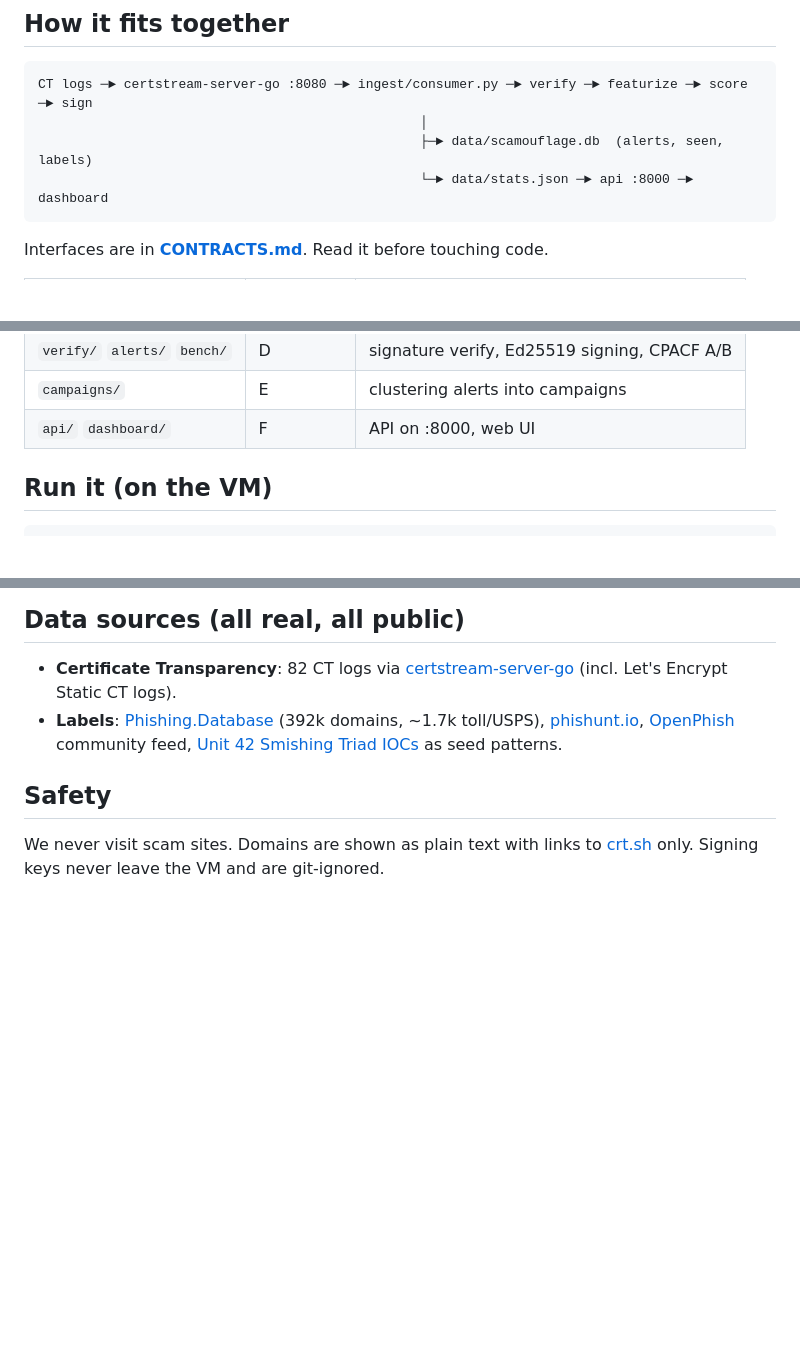
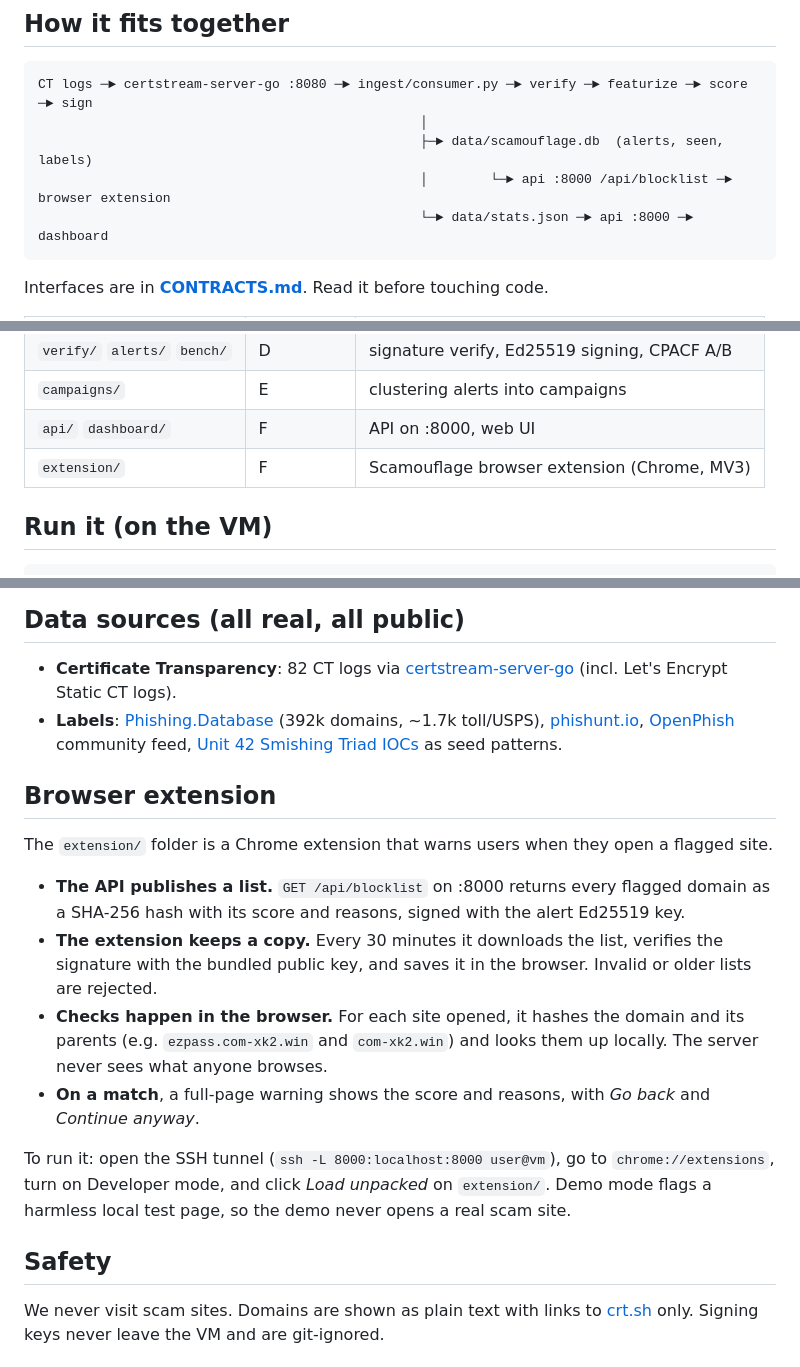
Before and after one commit to shriya77/Scamouflage, a Markdown page: README.md, 3 parts joined by grey strips. Drawn GitHub-style; blank space fills up the shorter version.

Commit message:
Document browser extension features in README
Added section about the browser extension functionality and usage.

````diff
--- a/README.md
+++ b/README.md
@@ -12,6 +12,7 @@ IBM Z Datathon 2026 · Track B (AI Secured)
 CT logs ─► certstream-server-go :8080 ─► ingest/consumer.py ─► verify ─► featurize ─► score ─► sign
                                                  │
                                                  ├─► data/scamouflage.db  (alerts, seen, labels)
+                                                 │        └─► api :8000 /api/blocklist ─► browser extension
                                                  └─► data/stats.json ─► api :8000 ─► dashboard
 ```
 
@@ -25,6 +26,7 @@ Interfaces are in **[CONTRACTS.md](CONTRACTS.md)**. Read it before touching code
 | `verify/` `alerts/` `bench/` | D | signature verify, Ed25519 signing, CPACF A/B |
 | `campaigns/` | E | clustering alerts into campaigns |
 | `api/` `dashboard/` | F | API on :8000, web UI |
+| `extension/` | F | Scamouflage browser extension (Chrome, MV3) |
 
 ## Run it (on the VM)
 
@@ -63,6 +65,17 @@ Swap your real function into your file (e.g. `model/model.py`) and run the consu
 - **Certificate Transparency**: 82 CT logs via [certstream-server-go](https://github.com/d-Rickyy-b/certstream-server-go) (incl. Let's Encrypt Static CT logs).
 - **Labels**: [Phishing.Database](https://github.com/mitchellkrogza/Phishing.Database) (392k domains, ~1.7k toll/USPS), [phishunt.io](https://phishunt.io/feed.txt), [OpenPhish](https://openphish.com/) community feed, [Unit 42 Smishing Triad IOCs](https://github.com/PaloAltoNetworks/Unit42-timely-threat-intel) as seed patterns.
 
+## Browser extension
+
+The `extension/` folder is a Chrome extension that warns users when they open a flagged site.
+
+- **The API publishes a list.** `GET /api/blocklist` on :8000 returns every flagged domain as a SHA-256 hash with its score and reasons, signed with the alert Ed25519 key.
+- **The extension keeps a copy.** Every 30 minutes it downloads the list, verifies the signature with the bundled public key, and saves it in the browser. Invalid or older lists are rejected.
+- **Checks happen in the browser.** For each site opened, it hashes the domain and its parents (e.g. `ezpass.com-xk2.win` and `com-xk2.win`) and looks them up locally. The server never sees what anyone browses.
+- **On a match**, a full-page warning shows the score and reasons, with *Go back* and *Continue anyway*.
+
+To run it: open the SSH tunnel (`ssh -L 8000:localhost:8000 user@vm`), go to `chrome://extensions`, turn on Developer mode, and click *Load unpacked* on `extension/`. Demo mode flags a harmless local test page, so the demo never opens a real scam site.
+
 ## Safety
 
 We never visit scam sites. Domains are shown as plain text with links to [crt.sh](https://crt.sh) only. Signing keys never leave the VM and are git-ignored.
````
